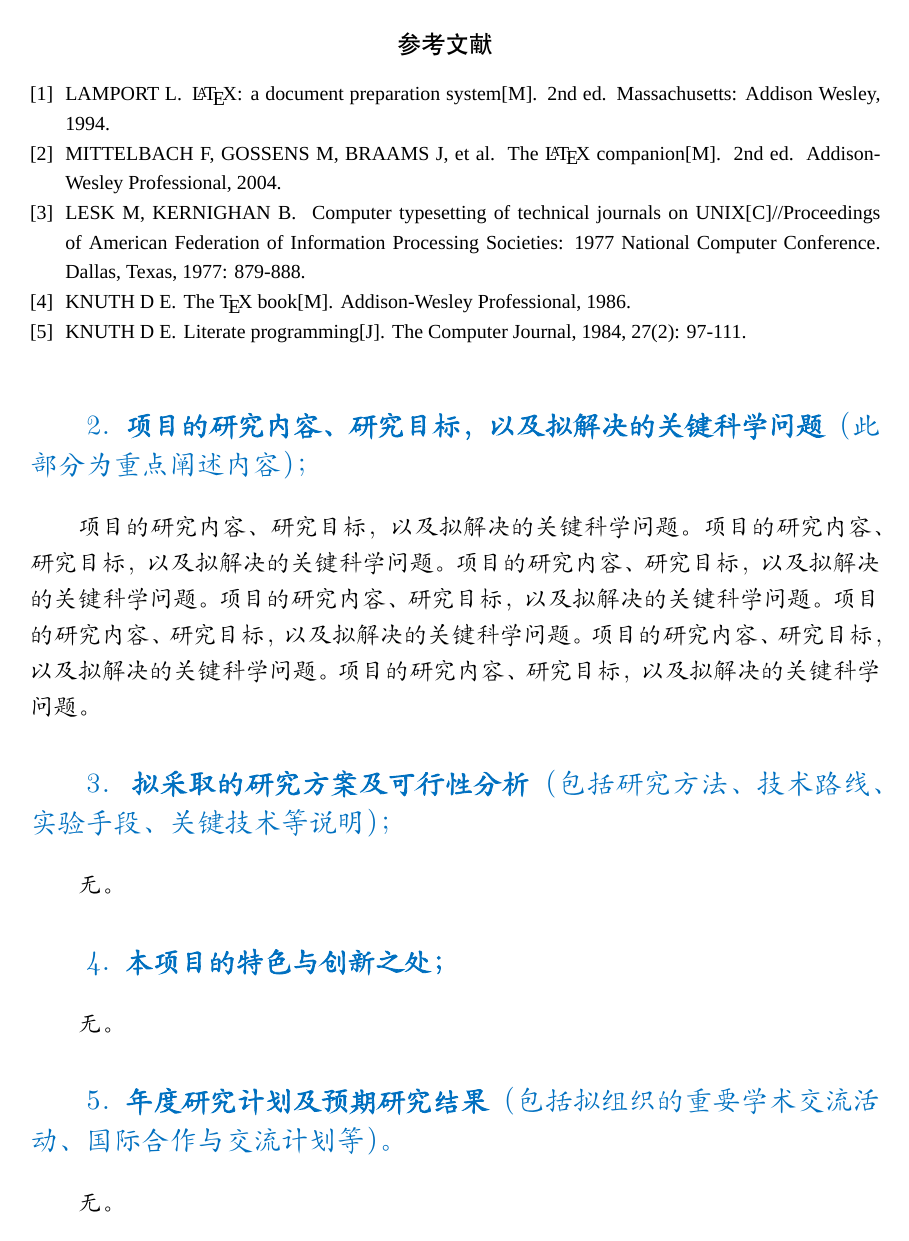
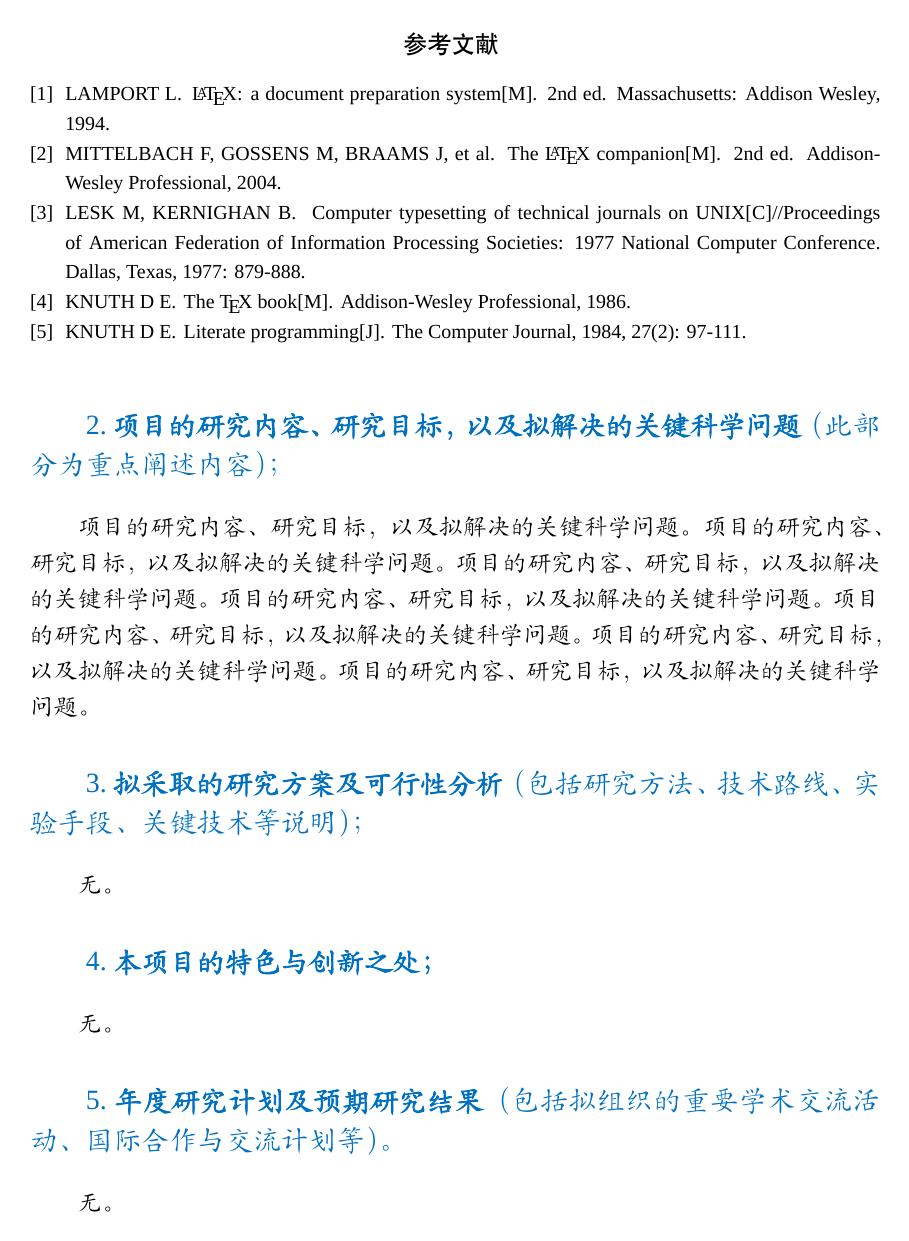
Before and after one commit to haimingz/NSFC-LaTeX, a LaTeX problem sheet (example_面上.tex, which reads nsfc.cls): page 2 of 4. Compiled offline with XeLaTeX; a missing font is replaced by an installed copy or a similar font.

Commit message:
Fix font problem and improve readability

```diff
--- a/nsfc.cls
+++ b/nsfc.cls
@@ -1,65 +1,50 @@
 \NeedsTeXFormat{LaTeX2e}
 \ProvidesClass{nsfc}
-\LoadClass[a4paper,12pt]{report}% 默认纸张大小为A4，字体大小为12pt
-\RequirePackage[AutoFakeBold=3]{xeCJK}% 启用伪粗体（需要在ctex之前）
-\RequirePackage[UTF8,heading=true,12pt,punct]{ctex}% 启用中文支持
+
+% 页面设置
+\LoadClass[a4paper,12pt]{report}% 默认纸张大小为A4
 \RequirePackage[left=30mm,right=30mm,top=25.4mm,bottom=25.4mm]{geometry}% 设置页边距
-\RequirePackage{graphicx}% 图片支持
-\RequirePackage{mathtools} % 用于插入公式
-\RequirePackage{amsmath} % 用于插入公式
-\RequirePackage{amsfonts} % 用于插入公式
+\RequirePackage{nopageno} % 去掉页眉页脚
+
+% 设置字体
+\RequirePackage[AutoFakeBold=3]{xeCJK}% 启用伪粗体（此行需要在下一行之前）
+\RequirePackage[UTF8,heading=true,12pt]{ctex}% 启用中文支持
+\setmainfont{Times New Roman} % 设置英文默认字体（必须已安装）
+\setCJKmainfont{KaiTi} % 设置中文默认字体（必须已安装）
+
+% 设置章节标题
 \RequirePackage{xcolor}% 颜色支持
-\RequirePackage[hidelinks]{hyperref} % 设置交叉引用超链接
 \definecolor{nsfc_blue}{RGB}{0,112,192}% 定义提纲标题颜色
 \renewcommand{\thesection}{\arabic{section}} % 在section标题编号中去除chapter的编号
-\ctexset{% ctex设置
+\ctexset{% 利用ctex设置章节样式
     secnumdepth=subsubsection, % 设置章节编号深度
-    chapter={
-        format={\color{nsfc_blue}\bfseries\sffamily\kaishu% 蓝色粗体楷书
-            \fontsize{14pt}{16pt}\selectfont% 字体大小
-        },
-        break={\vspace{0pt}},% 取消章节前的换页
-        beforeskip=10pt, % 段前间距
-        afterskip=10pt, % 段后间距
-        indent=2em, % 首行缩进
-        name={（,）},% 编号格式
-        aftername={}, % 编号与标题内容之间
-    },
-    section={
-        format={\color{nsfc_blue}\sffamily\kaishu% 蓝色粗体楷书
-            \fontsize{14pt}{16pt}\selectfont% 字体大小
-        },
-        indent=2em, % 首行缩进
-        hang=false,% 取消悬挂缩进
-        aftername={.}, % 编号与标题内容之间
-    },
-    subsection={
-        format={\heiti\fontsize{12pt}{14pt}\selectfont},
-    },
-    subsubsection={
-        format={\heiti\fontsize{12pt}{14pt}\selectfont},
-    },
+    chapter/format={\color{nsfc_blue}\bfseries\kaishu\fontsize{14pt}{16pt}\selectfont},
+    chapter/break={\vspace{0pt}},% 取消章节前的换页
+    chapter/beforeskip=10pt, % 段前间距
+    chapter/afterskip=10pt, % 段后间距
+    chapter/indent=2em, % 首行缩进
+    chapter/name={（,）},% 编号格式
+    chapter/aftername={}, % 编号与标题内容之间
+    section/format={\color{nsfc_blue}\kaishu\fontsize{14pt}{16pt}\selectfont},
+    section/indent=2em,% 首行缩进
+    section/hang=false,% 取消悬挂缩进
+    section/aftername={.}, % 编号与标题内容之间
+    subsection/format={\heiti\fontsize{12pt}{14pt}\selectfont},
+    subsubsection/format={\heiti\fontsize{12pt}{14pt}\selectfont},
 }
 
-\setmainfont{Times New Roman} % 设置英文默认字体
-\setsansfont{KaiTi}  % 英文无衬线字体（用于提纲蓝字）
-\setCJKmainfont{KaiTi} % 设置中文默认字体
-
-\RequirePackage{setspace}% 设置行间距
-\onehalfspacing% 设置行间距为1.5倍
-
-\RequirePackage{nopageno} % 去掉页眉页脚
+% 设置行间距
+\RequirePackage{setspace}
+\onehalfspacing% 设置1.5倍行间距
+\RequirePackage[shortlabels]{enumitem}% 用于自定义列表编号样式
+\setlist[enumerate]{nosep}% 设置列表的行高和间距与正文一致
+\setlist[itemize]{nosep}% 设置列表的行高和间距与正文一致
 
 % 设置参考文献
-\RequirePackage{gbt7714}
-\renewcommand{\bibname}{%设置参考文献标题
-    \centerline{% 居中
-        \normalsize\mdseries\heiti\color{black}{% 字体
-            \hspace{-5.5em}% 补偿左侧缩进
-            参考文献}}% 标题文字
-}%
-\bibliographystyle{gbt7714-numerical}% 设置参考文献样式
-% \bibliographystyle{gbt7714-author-year}% 设置参考文献样式
+\renewcommand{\bibname}{\centerline{\normalsize\mdseries\heiti\color{black}\hspace{-60pt}{参考文献}}}%
+\RequirePackage{gbt7714}% 采用国标参考文献样式
+\bibliographystyle{gbt7714-numerical}% 设置为编号样式(二选一)
+% \bibliographystyle{gbt7714-author-year}% 设置为作者年份样式(二选一)
 \renewcommand{\bibfont}{\footnotesize}% 设置参考文献字体大小
 \setlength{\bibsep}{0pt}% 设置参考文献条目间距
 
@@ -73,7 +58,10 @@
 \captionsetup[figure]{labelsep=period, font=small}%
 \captionsetup[table]{labelsep=period, font=small}%
 
-% 设置列表的行高和间距与正文一致
-\RequirePackage[shortlabels]{enumitem}% 用于自定义列表编号样式
-\setlist[enumerate]{nosep}%
-\setlist[itemize]{nosep}%
+
+\RequirePackage{graphicx}% 图片支持
+\RequirePackage{mathtools} % 用于插入公式
+\RequirePackage{amsmath} % 用于插入公式
+\RequirePackage{amsfonts} % 用于插入公式
+
+\RequirePackage[hidelinks]{hyperref} % 设置交叉引用超链接
```
Also changed, not shown: example_面上.tex (+10 -36 lines), README.md, example_面上.pdf, 4 other files.
